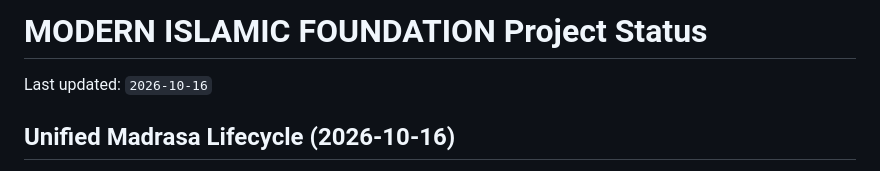
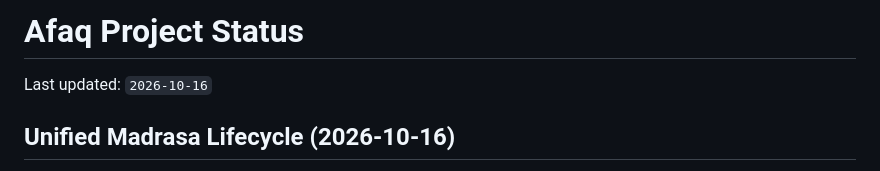
Before and after one commit to jemsi-442/madrasa, a Markdown page: PROJECT_STATUS.md, the part around the change. GitHub-like rendering.

Commit message:
docs(docs): update PROJECT STATUS.md

```diff
--- a/PROJECT_STATUS.md
+++ b/PROJECT_STATUS.md
@@ -1,4 +1,4 @@
-# MODERN ISLAMIC FOUNDATION Project Status
+# Afaq Project Status
 
 Last updated: `2026-10-16`
 
```
